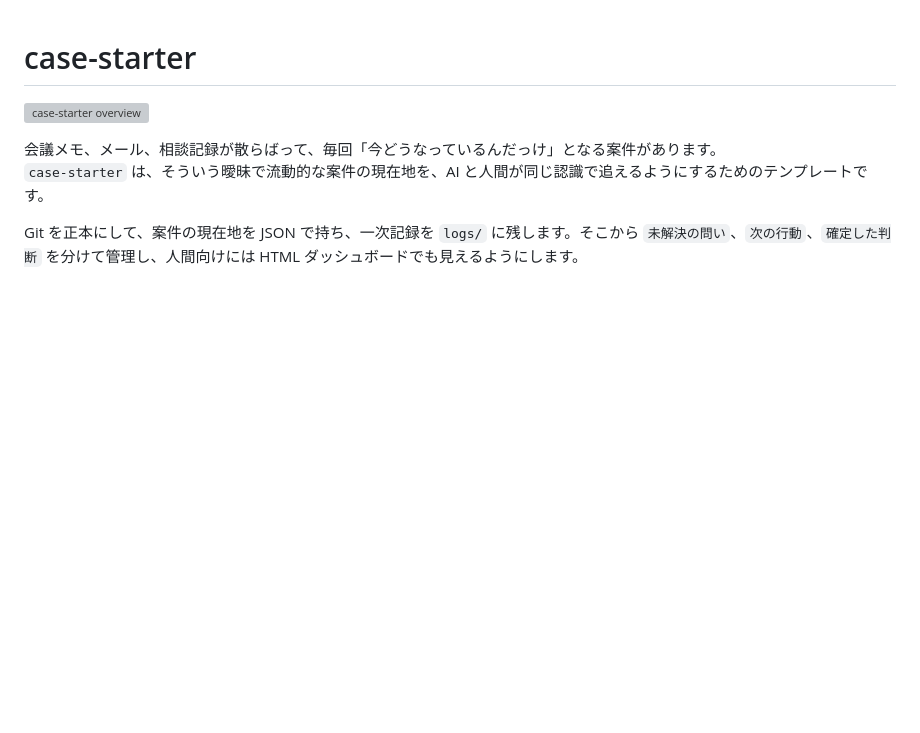
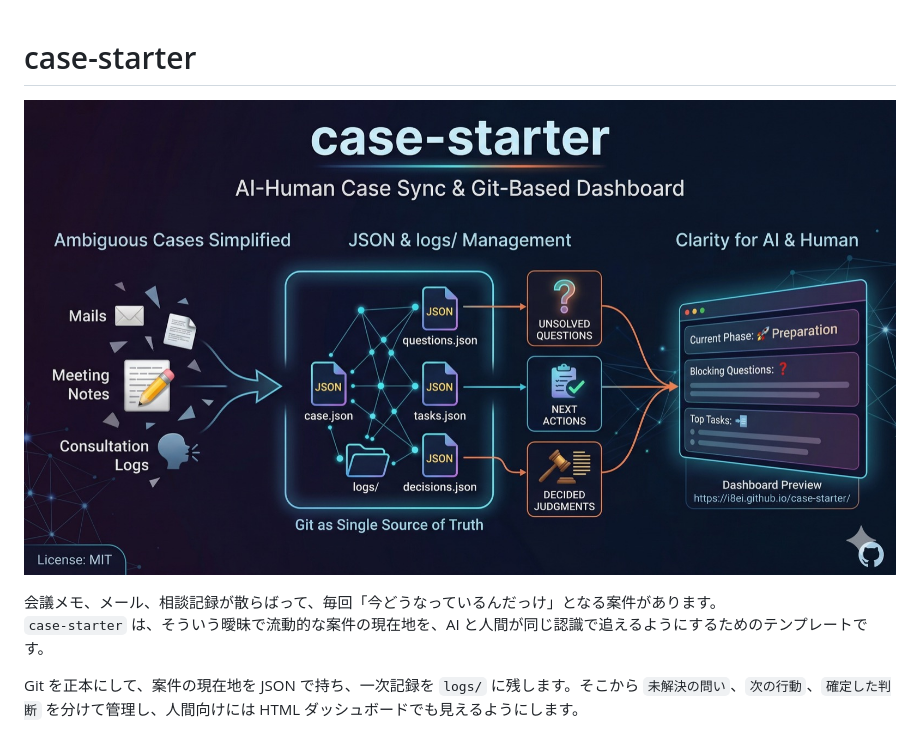
Before and after one commit to i8ei/case-starter, a Markdown page: README.md, the part around the change. Drawn GitHub-style; pictures changed too: docs/assets/case-starter-overview.jpg (added); blank space fills up the shorter version; grey boxes are pictures that could not be loaded.

Commit message:
compress overview image

```diff
--- a/README.md
+++ b/README.md
@@ -1,6 +1,6 @@
 # case-starter
 
-![case-starter overview](docs/assets/case-starter-overview.png)
+![case-starter overview](docs/assets/case-starter-overview.jpg)
 
 会議メモ、メール、相談記録が散らばって、毎回「今どうなっているんだっけ」となる案件があります。
 `case-starter` は、そういう曖昧で流動的な案件の現在地を、AI と人間が同じ認識で追えるようにするためのテンプレートです。
```
